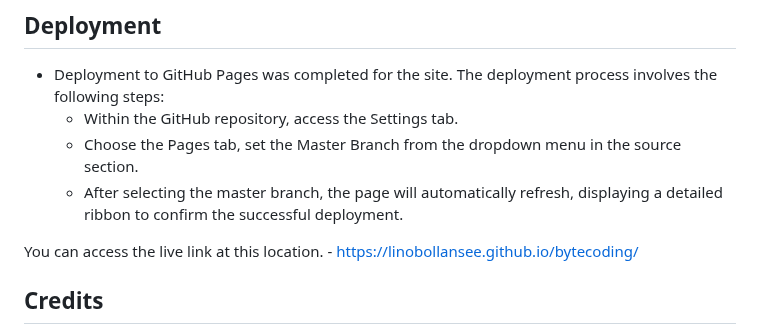
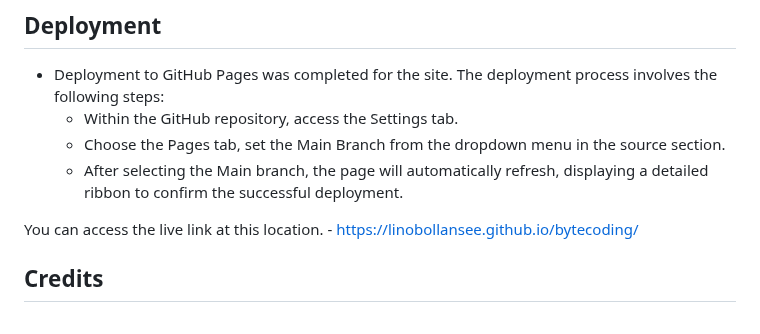
Before and after one commit to linobollansee/bytecoding, a Markdown page: README.md, the part around the change. Rendered like a GitHub page.

Commit message:
README.md Main Branch

```diff
--- a/README.md
+++ b/README.md
@@ -104,8 +104,8 @@ Upon inspection, the code seems to be devoid of any bugs, indicating a solid fou
 
 - Deployment to GitHub Pages was completed for the site. The deployment process involves the following steps:
   - Within the GitHub repository, access the Settings tab.
-  - Choose the Pages tab, set the Master Branch from the dropdown menu in the source section.
-  - After selecting the master branch, the page will automatically refresh, displaying a detailed ribbon to confirm the successful deployment.
+  - Choose the Pages tab, set the Main Branch from the dropdown menu in the source section.
+  - After selecting the Main branch, the page will automatically refresh, displaying a detailed ribbon to confirm the successful deployment.
 
 You can access the live link at this location. - [https://linobollansee.github.io/bytecoding/](https://linobollansee.github.io/bytecoding/)
 
```
